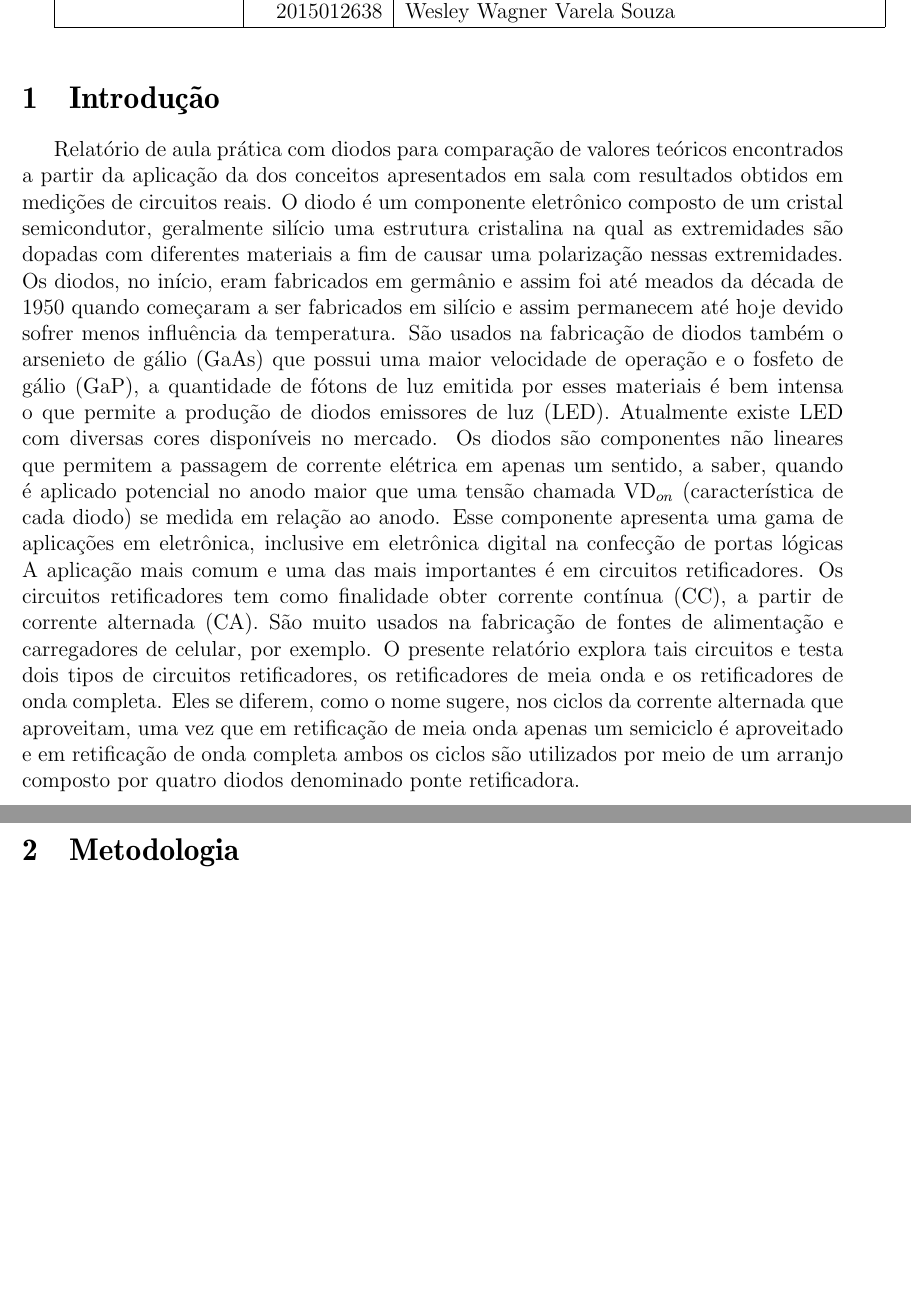
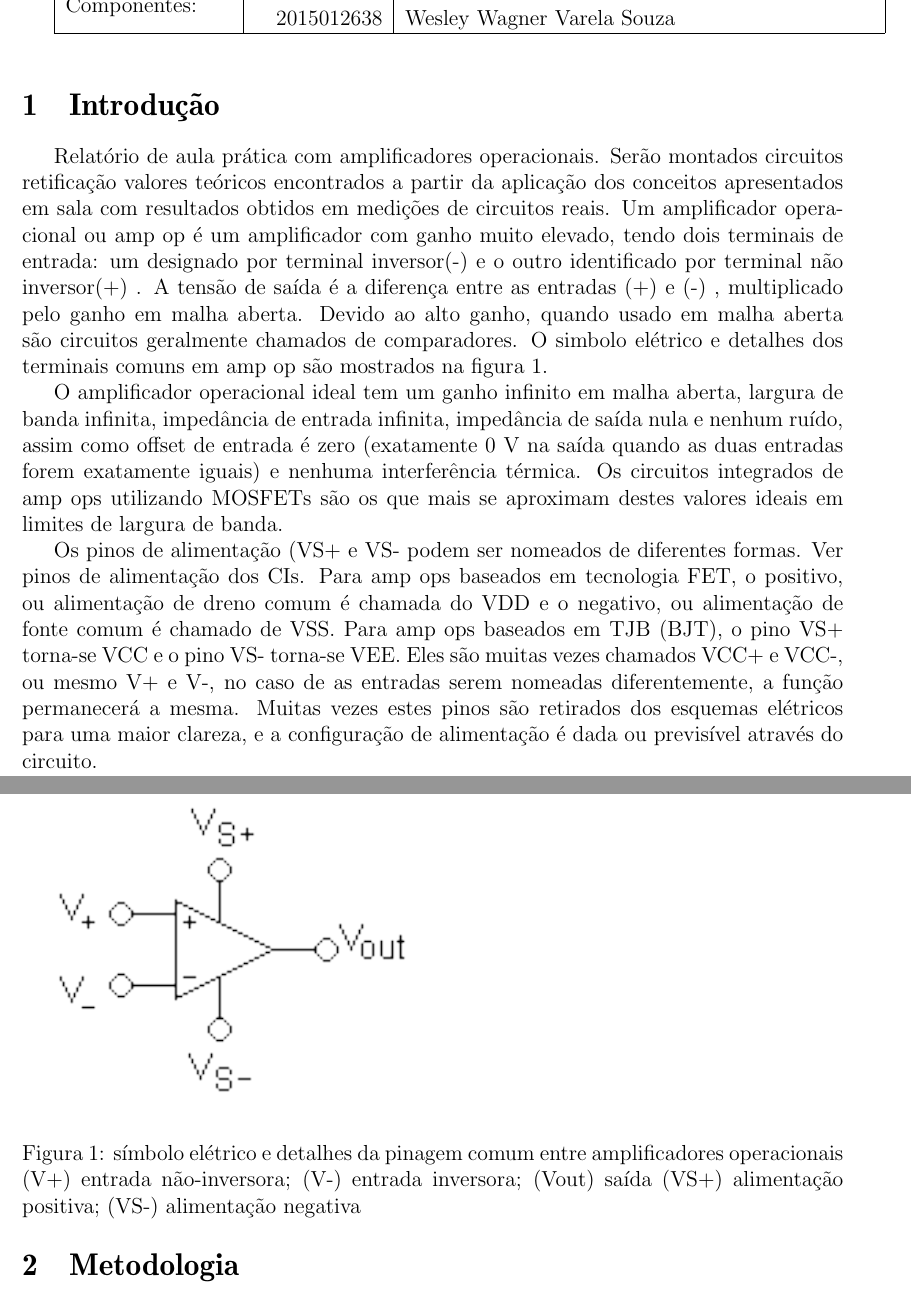
Before and after one commit to apenaz/labeletronicalatex, a LaTeX document (main.tex): two parts of pages 1 and 2 of 5, joined at a grey line, cut at the place of the change, the shorter picture padded with empty space. Compiled offline with pdfLaTeX.

Commit message:
Update on Overleaf.

```diff
--- a/main.tex
+++ b/main.tex
@@ -103,11 +104,19 @@
 %%% FINAL DA CAPA
 
 \section{Introdução}
-Relatório de aula prática com diodos para comparação de valores teóricos encontrados a partir da aplicação da dos conceitos apresentados em sala com resultados obtidos em medições de circuitos reais.
-O diodo é um componente eletrônico composto de um cristal semicondutor, geralmente silício uma estrutura cristalina na qual as extremidades são dopadas com diferentes materiais a fim de causar uma polarização nessas extremidades.
-Os diodos, no início, eram fabricados em germânio e assim foi até meados da década de 1950 quando começaram a ser fabricados em silício e assim permanecem até hoje devido sofrer menos influência da temperatura. São usados na fabricação de diodos também  o arsenieto de gálio (GaAs) que possui uma maior velocidade de operação e o fosfeto de gálio (GaP), a quantidade de fótons de luz emitida por esses materiais é bem intensa o que permite a produção de diodos emissores de luz (LED). Atualmente existe LED com diversas cores disponíveis no mercado.
-Os diodos são componentes não lineares que permitem a passagem de corrente elétrica em apenas um sentido, a saber, quando é aplicado potencial no anodo maior que uma tensão chamada VD$_{on}$ (característica de cada diodo) se medida em relação ao anodo. Esse componente apresenta uma gama de aplicações em eletrônica, inclusive em eletrônica digital na confecção de portas lógicas A aplicação mais comum e uma das mais importantes é em circuitos retificadores. Os circuitos retificadores tem como finalidade obter corrente contínua (CC), a partir de corrente alternada (CA). São muito usados na fabricação de fontes de alimentação e carregadores de celular, por exemplo. O presente relatório explora tais circuitos e testa dois tipos de circuitos retificadores, os retificadores de meia onda e os retificadores de onda completa.  Eles se diferem, como o nome sugere, nos ciclos da corrente alternada que aproveitam, uma vez que em retificação de meia onda apenas um semiciclo é aproveitado e em retificação de onda completa ambos os ciclos são utilizados por meio de um arranjo composto por quatro diodos denominado ponte retificadora.
+Relatório de aula prática com amplificadores operacionais. Serão montados circuitos retificação valores teóricos encontrados a partir da aplicação dos conceitos apresentados em sala com resultados obtidos em medições de circuitos reais.
+Um amplificador operacional ou amp op é um amplificador com ganho muito elevado, tendo dois terminais de entrada: um designado por terminal inversor(-) e o outro identificado por terminal não inversor(+) . A tensão de saída é a diferença entre as entradas (+) e (-) , multiplicado pelo ganho em malha aberta. Devido ao alto ganho, quando usado em malha aberta são circuitos geralmente chamados de comparadores. O simbolo elétrico e detalhes dos terminais comuns em amp op são  mostrados na figura \ref{pinout}.
 
+O amplificador operacional ideal tem um ganho infinito em malha aberta, largura de banda infinita, impedância de entrada infinita, impedância de saída nula e nenhum ruído, assim como offset de entrada é zero (exatamente 0 V na saída quando as duas entradas forem exatamente iguais) e nenhuma interferência térmica. Os circuitos integrados de amp ops utilizando MOSFETs são os que mais se aproximam destes valores ideais em limites de largura de banda.
+
+\begin{figure}[!ht]
+\label{pinout}
+\includegraphics[width=0.5\linewidth]{pinout.png}
+\caption{símbolo elétrico e detalhes da pinagem comum entre amplificadores operacionais}
+(V+) entrada não-inversora; (V-) entrada inversora; (Vout) saída (VS+) alimentação positiva; (VS-) alimentação negativa
+\end{figure}
+
+Os pinos de alimentação (VS+ e VS- podem ser nomeados de diferentes formas. Ver pinos de alimentação dos CIs. Para amp ops baseados em tecnologia FET, o positivo, ou alimentação de dreno comum é chamada do VDD e o negativo, ou alimentação de fonte comum é chamado de VSS. Para amp ops baseados em TJB (BJT), o pino VS+ torna-se VCC e o pino VS- torna-se VEE. Eles são muitas vezes chamados VCC+ e VCC-, ou mesmo V+ e V-, no caso de as entradas serem nomeadas diferentemente, a função permanecerá a mesma. Muitas vezes estes pinos são retirados dos esquemas elétricos para uma maior clareza, e a configuração de alimentação é dada ou previsível através do circuito.
 %Na introdução deve haver uma contextualização do assunto abordado no documento, por exemplo: se o documento for um relatório a respeito de uma aula laboratorial sobre amplificadores de tensão, deve-se fazer uma explanação sobre o contexto em que os amplificadores de tensão estão inseridos, sua importância, onde são utilizados, etc...\\
 %A introdução também deve conter um breve explicação dos conhecimentos necessários para se entender o assunto que será abordado nas demais seções.
 %Falar de diodos retificação e fabricação de fontes
```
Also changed, not shown: ele01.png (deleted), pinout.png (added), simulacao01.PNG (added), main.tex (26 more changed lines).
